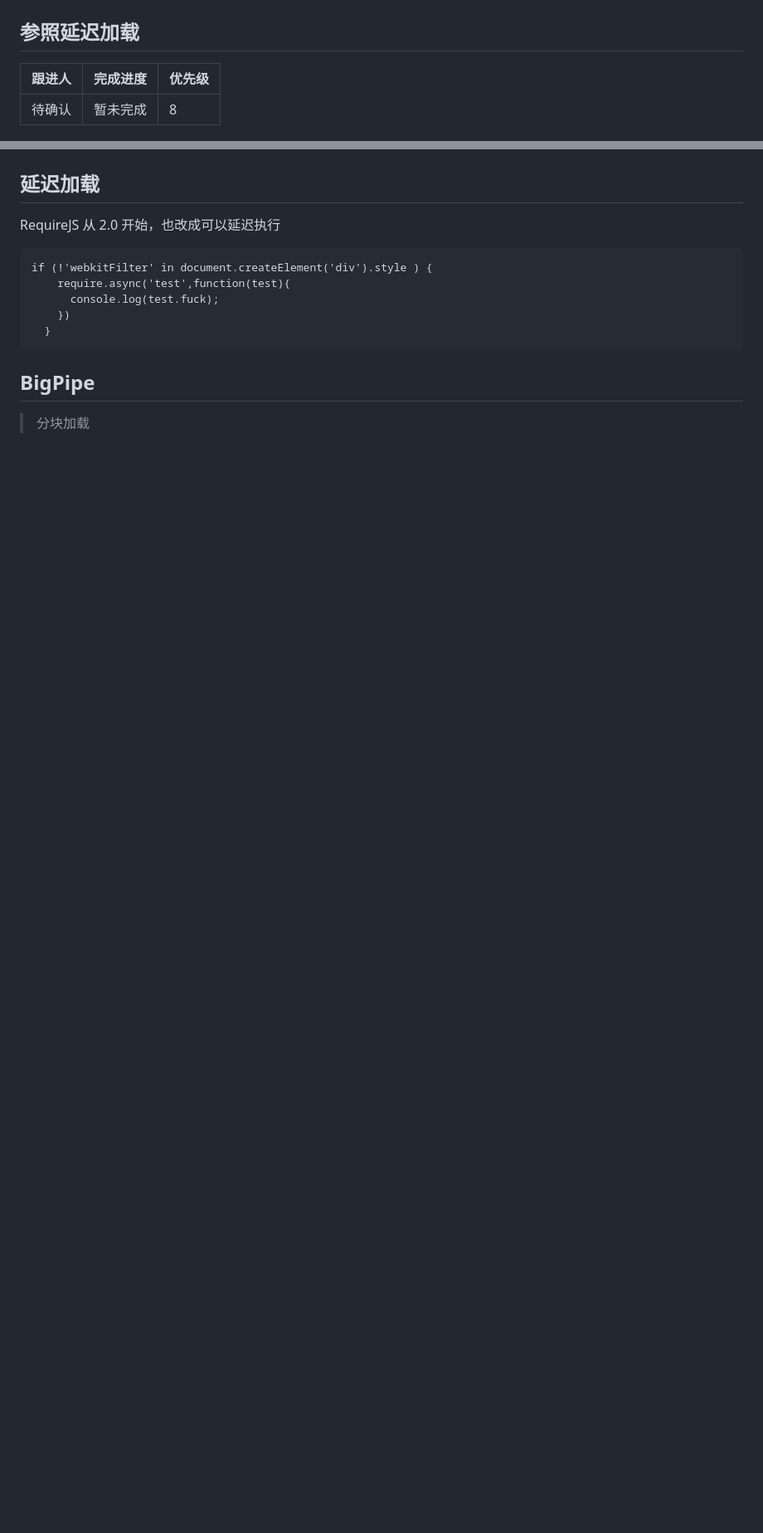
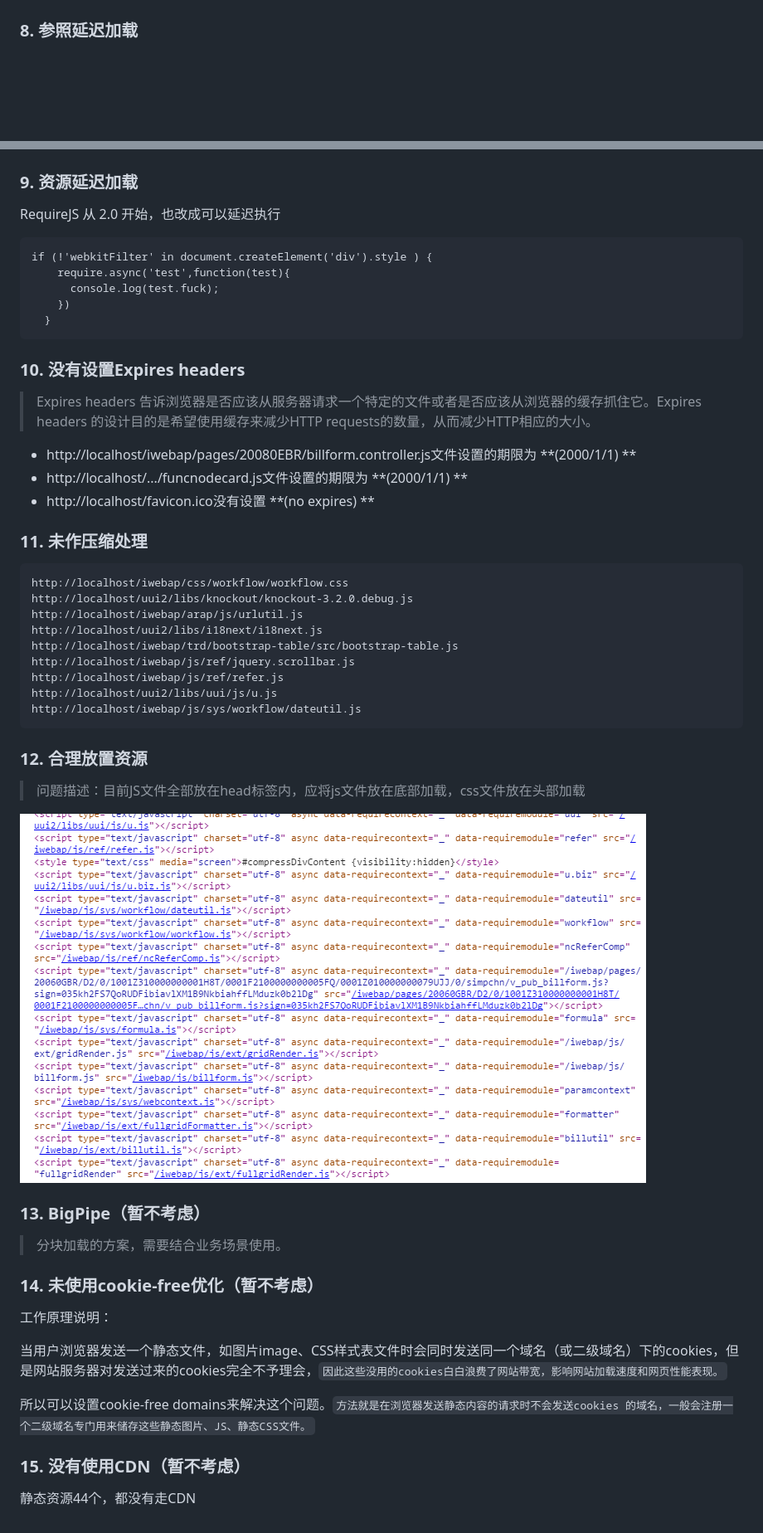
Before and after one commit to GuoYongfeng/idoc, a Markdown page: md/性能优化/NC性能优化.md, 2 parts joined by grey strips. Shown: that part at 83% size. GitHub-like rendering; blank space fills up the shorter version.

````diff
--- a/md/性能优化/NC性能优化.md
+++ b/md/性能优化/NC性能优化.md
@@ -134,15 +137,11 @@ http://20.1.85.11:8088/iwebap/css/workflow/workflow.css
 
 ![](/img/dom.png)
 
-## 参照延迟加载
-
-|跟进人|完成进度|优先级|
-|---|---|---|
-|待确认|暂未完成|8|
+### 8. 参照延迟加载
 
 ![](/img/modal.png)
 
-## 延迟加载
+### 9. 资源延迟加载
 
 RequireJS 从 2.0 开始，也改成可以延迟执行
 
@@ -154,6 +153,47 @@ if (!'webkitFilter' in document.createElement('div').style ) {
   }
 ```
 
-## BigPipe
 
-> 分块加载
+### 10. 没有设置Expires headers
+
+> Expires headers 告诉浏览器是否应该从服务器请求一个特定的文件或者是否应该从浏览器的缓存抓住它。Expires headers 的设计目的是希望使用缓存来减少HTTP requests的数量，从而减少HTTP相应的大小。
+
+- http://localhost/iwebap/pages/20080EBR/billform.controller.js文件设置的期限为 **(2000/1/1) **
+- http://localhost/.../funcnodecard.js文件设置的期限为 **(2000/1/1) **
+- http://localhost/favicon.ico没有设置 **(no expires) **
+
+### 11. 未作压缩处理
+
+```
+http://localhost/iwebap/css/workflow/workflow.css
+http://localhost/uui2/libs/knockout/knockout-3.2.0.debug.js
+http://localhost/iwebap/arap/js/urlutil.js
+http://localhost/uui2/libs/i18next/i18next.js
+http://localhost/iwebap/trd/bootstrap-table/src/bootstrap-table.js
+http://localhost/iwebap/js/ref/jquery.scrollbar.js
+http://localhost/iwebap/js/ref/refer.js
+http://localhost/uui2/libs/uui/js/u.js
+http://localhost/iwebap/js/sys/workflow/dateutil.js
+```
+
+### 12. 合理放置资源
+
+> 问题描述：目前JS文件全部放在head标签内，应将js文件放在底部加载，css文件放在头部加载
+
+![](/img/js.png)
+
+### 13. BigPipe（暂不考虑）
+
+> 分块加载的方案，需要结合业务场景使用。
+
+### 14. 未使用cookie-free优化（暂不考虑）
+
+工作原理说明：
+
+当用户浏览器发送一个静态文件，如图片image、CSS样式表文件时会同时发送同一个域名（或二级域名）下的cookies，但是网站服务器对发送过来的cookies完全不予理会，`因此这些没用的cookies白白浪费了网站带宽，影响网站加载速度和网页性能表现。`
+
+所以可以设置cookie-free domains来解决这个问题。`方法就是在浏览器发送静态内容的请求时不会发送cookies 的域名，一般会注册一个二级域名专门用来储存这些静态图片、JS、静态CSS文件。`
+
+### 15. 没有使用CDN（暂不考虑）
+
+静态资源44个，都没有走CDN
````
Also changed, not shown: other parts of md/性能优化/NC性能优化.md (+39 -36 lines), img/nc_perform.png (added), static/img/forkgithub.png, 1 other file.
